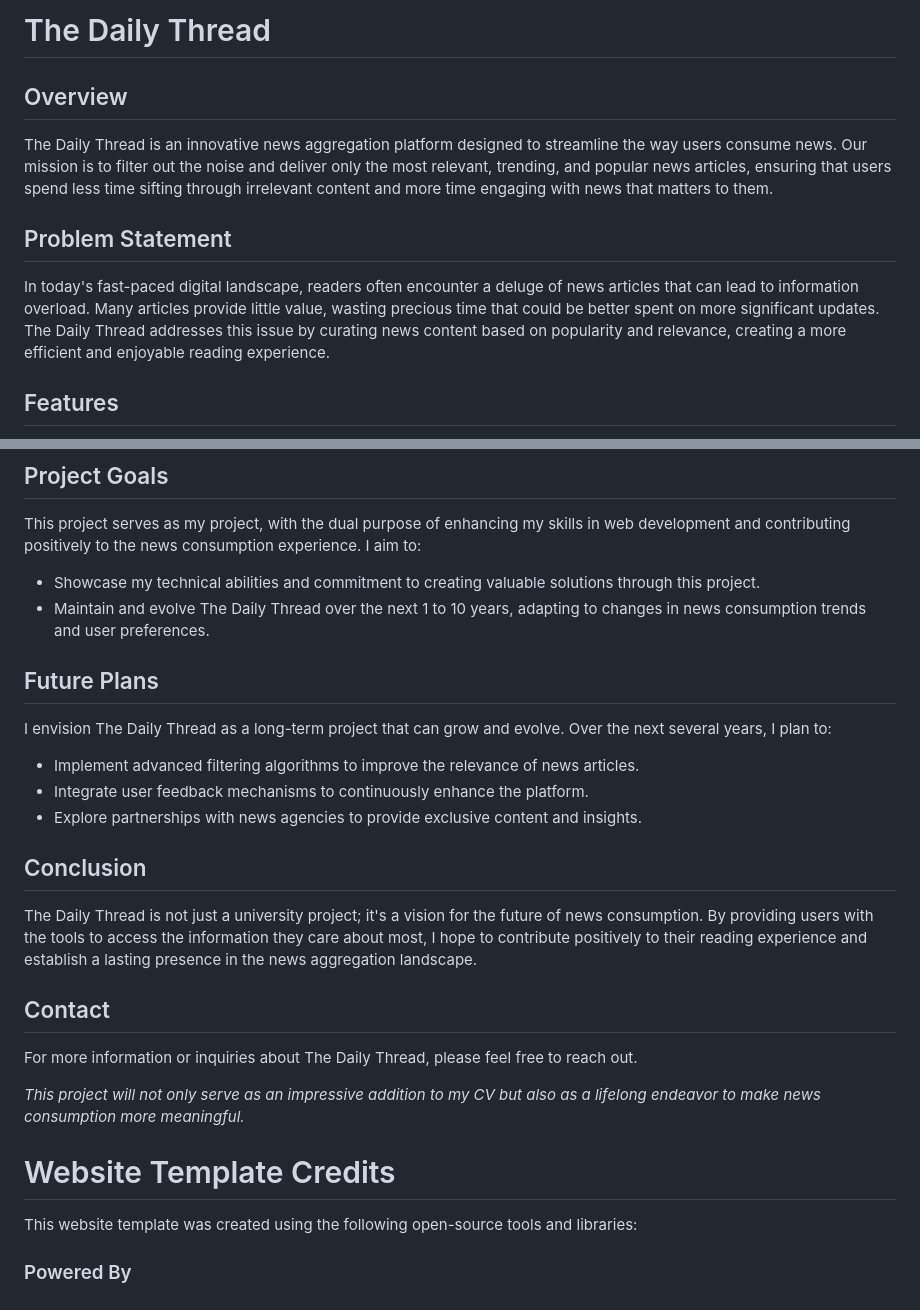
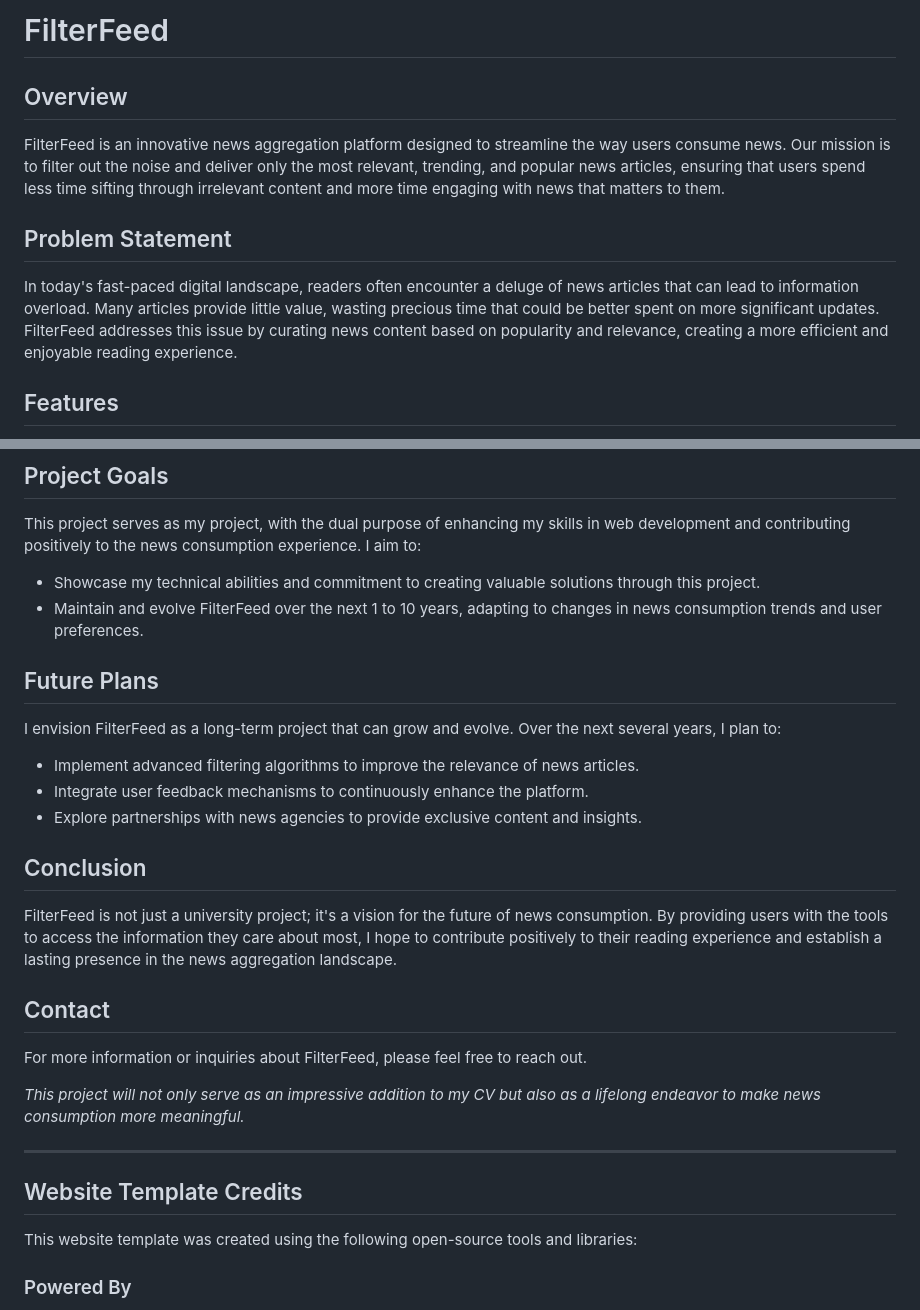
Before and after one commit to Arjunchawlaafk/Filterfeed, a Markdown page: README.md, 2 parts joined by grey strips. Rendered like a GitHub page.

```diff
--- a/README.md
+++ b/README.md
@@ -1,10 +1,10 @@
-# The Daily Thread
+# FilterFeed
 
 ## Overview
-The Daily Thread is an innovative news aggregation platform designed to streamline the way users consume news. Our mission is to filter out the noise and deliver only the most relevant, trending, and popular news articles, ensuring that users spend less time sifting through irrelevant content and more time engaging with news that matters to them.
+FilterFeed is an innovative news aggregation platform designed to streamline the way users consume news. Our mission is to filter out the noise and deliver only the most relevant, trending, and popular news articles, ensuring that users spend less time sifting through irrelevant content and more time engaging with news that matters to them.
 
 ## Problem Statement
-In today's fast-paced digital landscape, readers often encounter a deluge of news articles that can lead to information overload. Many articles provide little value, wasting precious time that could be better spent on more significant updates. The Daily Thread addresses this issue by curating news content based on popularity and relevance, creating a more efficient and enjoyable reading experience.
+In today's fast-paced digital landscape, readers often encounter a deluge of news articles that can lead to information overload. Many articles provide little value, wasting precious time that could be better spent on more significant updates. FilterFeed addresses this issue by curating news content based on popularity and relevance, creating a more efficient and enjoyable reading experience.
 
 ## Features
 - **Filtered News Feed**: Users can access a tailored news feed that showcases the most popular and trending articles from various reliable sources.
@@ -15,23 +15,25 @@ In today's fast-paced digital landscape, readers often encounter a deluge of new
 ## Project Goals
 This project serves as my project, with the dual purpose of enhancing my skills in web development and contributing positively to the news consumption experience. I aim to:
 - Showcase my technical abilities and commitment to creating valuable solutions through this project.
-- Maintain and evolve The Daily Thread over the next 1 to 10 years, adapting to changes in news consumption trends and user preferences.
+- Maintain and evolve FilterFeed over the next 1 to 10 years, adapting to changes in news consumption trends and user preferences.
 
 ## Future Plans
-I envision The Daily Thread as a long-term project that can grow and evolve. Over the next several years, I plan to:
+I envision FilterFeed as a long-term project that can grow and evolve. Over the next several years, I plan to:
 - Implement advanced filtering algorithms to improve the relevance of news articles.
 - Integrate user feedback mechanisms to continuously enhance the platform.
 - Explore partnerships with news agencies to provide exclusive content and insights.
 
 ## Conclusion
-The Daily Thread is not just a university project; it's a vision for the future of news consumption. By providing users with the tools to access the information they care about most, I hope to contribute positively to their reading experience and establish a lasting presence in the news aggregation landscape.
+FilterFeed is not just a university project; it's a vision for the future of news consumption. By providing users with the tools to access the information they care about most, I hope to contribute positively to their reading experience and establish a lasting presence in the news aggregation landscape.
 
 ## Contact
-For more information or inquiries about The Daily Thread, please feel free to reach out.
+For more information or inquiries about FilterFeed, please feel free to reach out.
 
 *This project will not only serve as an impressive addition to my CV but also as a lifelong endeavor to make news consumption more meaningful.*
 
-# Website Template Credits
+---
+
+## Website Template Credits
 
 This website template was created using the following open-source tools and libraries:
 
```
